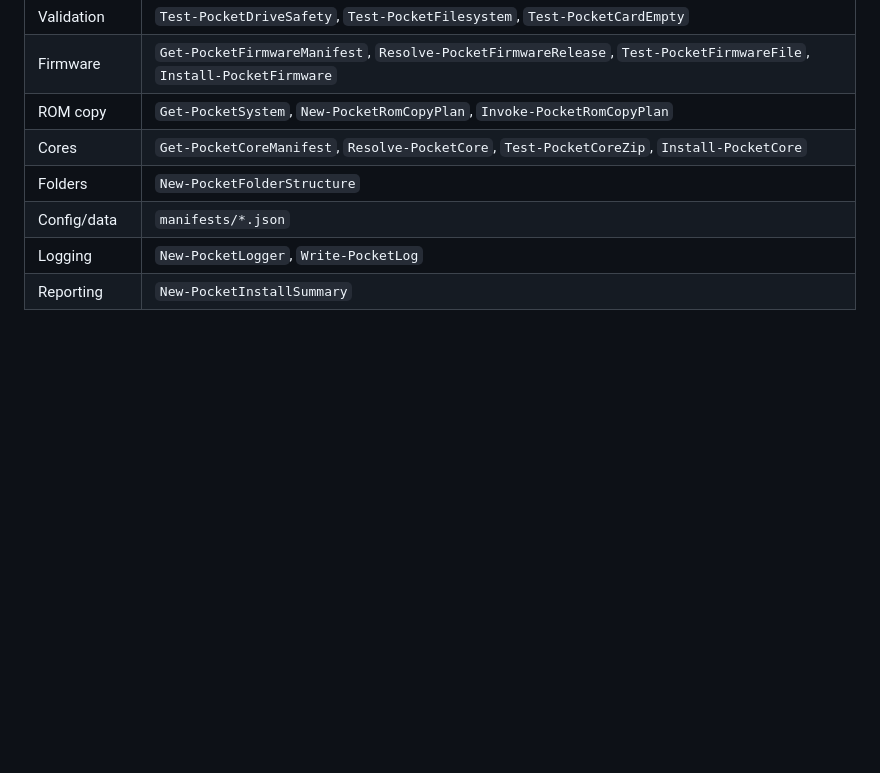
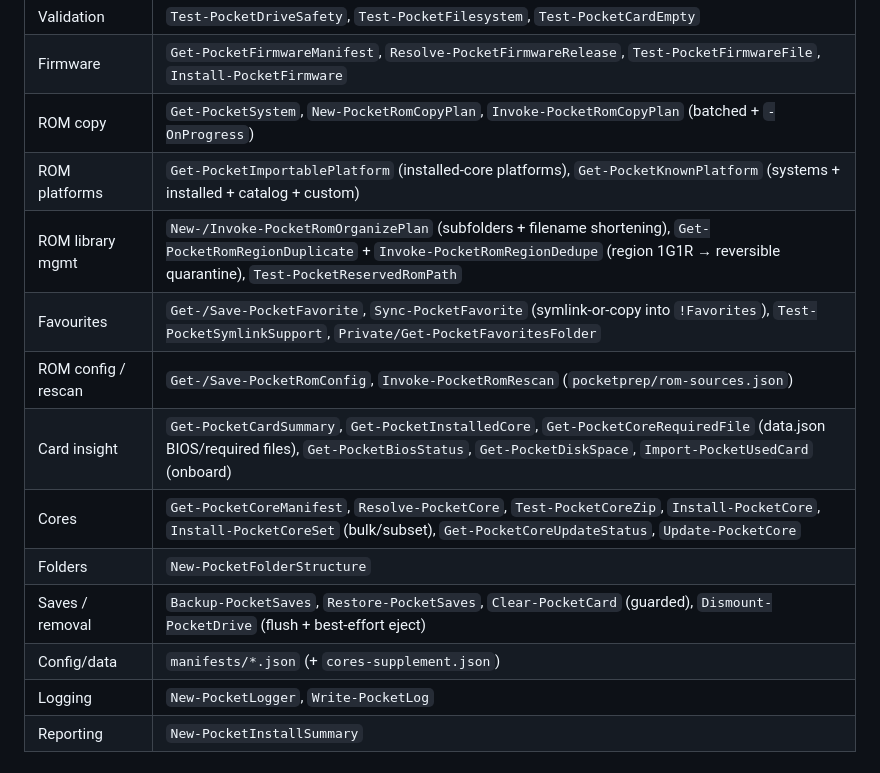
Before and after one commit to korkibucek/analouge-pocket-sdcard-prepper, a Markdown page: docs/ARCHITECTURE.md, the part around the change. GitHub-like rendering; blank space fills up the shorter version.

```diff
--- a/docs/ARCHITECTURE.md
+++ b/docs/ARCHITECTURE.md
@@ -73,10 +73,16 @@ Layer separation:
 | Drive detection | `Get-PocketRemovableDrive` + `Private/Get-PocketRawDriveData` (Windows CIM / Linux `lsblk` / macOS `system_profiler`, via pure `ConvertFrom-Pocket*` parsers) |
 | Validation | `Test-PocketDriveSafety`, `Test-PocketFilesystem`, `Test-PocketCardEmpty` |
 | Firmware | `Get-PocketFirmwareManifest`, `Resolve-PocketFirmwareRelease`, `Test-PocketFirmwareFile`, `Install-PocketFirmware` |
-| ROM copy | `Get-PocketSystem`, `New-PocketRomCopyPlan`, `Invoke-PocketRomCopyPlan` |
-| Cores | `Get-PocketCoreManifest`, `Resolve-PocketCore`, `Test-PocketCoreZip`, `Install-PocketCore` |
+| ROM copy | `Get-PocketSystem`, `New-PocketRomCopyPlan`, `Invoke-PocketRomCopyPlan` (batched + `-OnProgress`) |
+| ROM platforms | `Get-PocketImportablePlatform` (installed-core platforms), `Get-PocketKnownPlatform` (systems + installed + catalog + custom) |
+| ROM library mgmt | `New-/Invoke-PocketRomOrganizePlan` (subfolders + filename shortening), `Get-PocketRomRegionDuplicate` + `Invoke-PocketRomRegionDedupe` (region 1G1R → reversible quarantine), `Test-PocketReservedRomPath` |
+| Favourites | `Get-/Save-PocketFavorite`, `Sync-PocketFavorite` (symlink-or-copy into `!Favorites`), `Test-PocketSymlinkSupport`, `Private/Get-PocketFavoritesFolder` |
+| ROM config / rescan | `Get-/Save-PocketRomConfig`, `Invoke-PocketRomRescan` (`pocketprep/rom-sources.json`) |
+| Card insight | `Get-PocketCardSummary`, `Get-PocketInstalledCore`, `Get-PocketCoreRequiredFile` (data.json BIOS/required files), `Get-PocketBiosStatus`, `Get-PocketDiskSpace`, `Import-PocketUsedCard` (onboard) |
+| Cores | `Get-PocketCoreManifest`, `Resolve-PocketCore`, `Test-PocketCoreZip`, `Install-PocketCore`, `Install-PocketCoreSet` (bulk/subset), `Get-PocketCoreUpdateStatus`, `Update-PocketCore` |
 | Folders | `New-PocketFolderStructure` |
-| Config/data | `manifests/*.json` |
+| Saves / removal | `Backup-PocketSaves`, `Restore-PocketSaves`, `Clear-PocketCard` (guarded), `Dismount-PocketDrive` (flush + best-effort eject) |
+| Config/data | `manifests/*.json` (+ `cores-supplement.json`) |
 | Logging | `New-PocketLogger`, `Write-PocketLog` |
 | Reporting | `New-PocketInstallSummary` |
 
```
Also changed, not shown: README.md (+20 -6 lines), docs/testing.md (+14 -2 lines).
